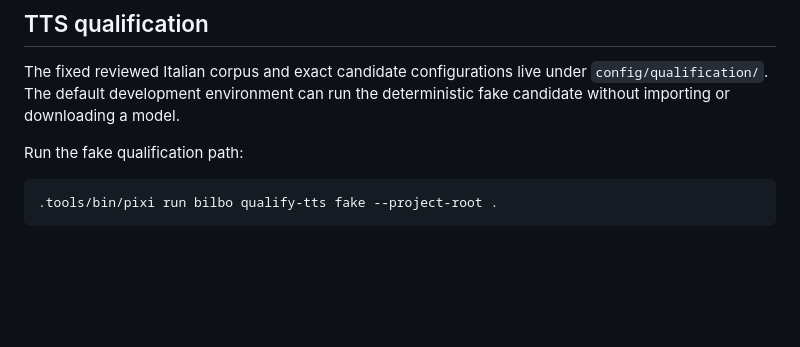
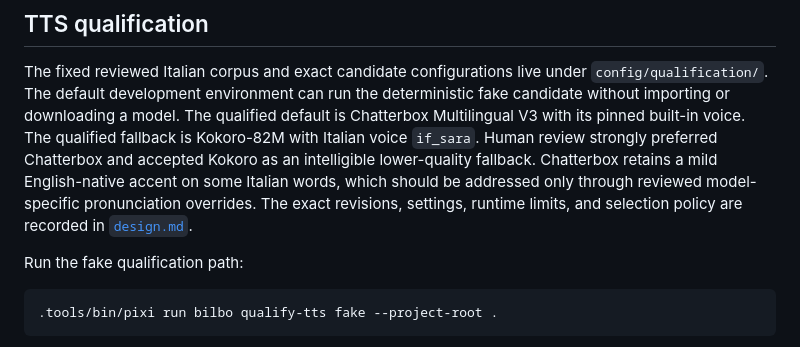
Before and after one commit to alsora/bilbo-tts, a Markdown page: README.md, the part around the change. GitHub-like rendering; blank space fills up the shorter version.

```diff
--- a/README.md
+++ b/README.md
@@ -306,6 +306,11 @@ Committed text-stage fixtures and reviewed goldens run without model downloads:
 
 The fixed reviewed Italian corpus and exact candidate configurations live under `config/qualification/`.
 The default development environment can run the deterministic fake candidate without importing or downloading a model.
+The qualified default is Chatterbox Multilingual V3 with its pinned built-in voice.
+The qualified fallback is Kokoro-82M with Italian voice `if_sara`.
+Human review strongly preferred Chatterbox and accepted Kokoro as an intelligible lower-quality fallback.
+Chatterbox retains a mild English-native accent on some Italian words, which should be addressed only through reviewed model-specific pronunciation overrides.
+The exact revisions, settings, runtime limits, and selection policy are recorded in [`design.md`](design.md#model-and-runtime-strategy-for-a-16-gb-apple-silicon-mac).
 
 Run the fake qualification path:
 
```
Also changed, not shown: HANDOFF.md (+10 -10 lines), design.md (+15 -6 lines).
